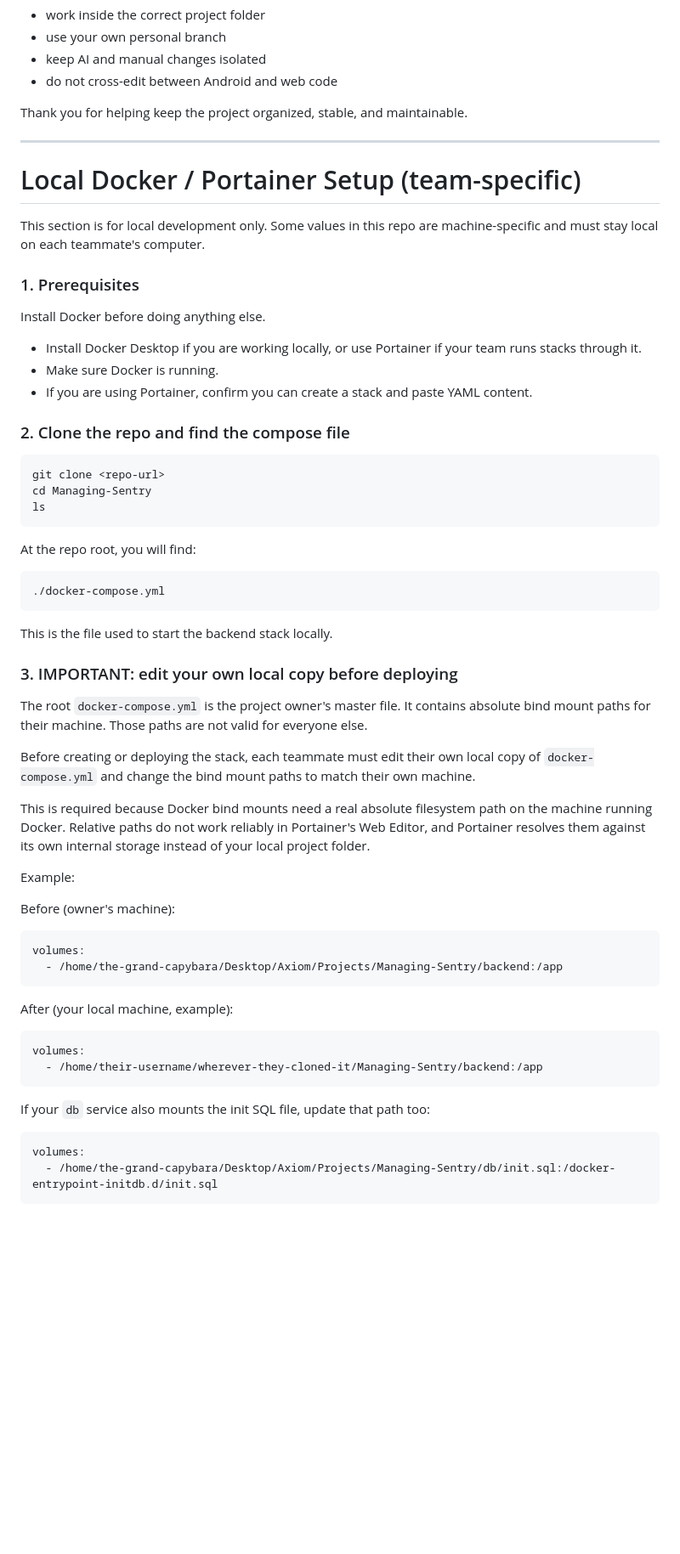
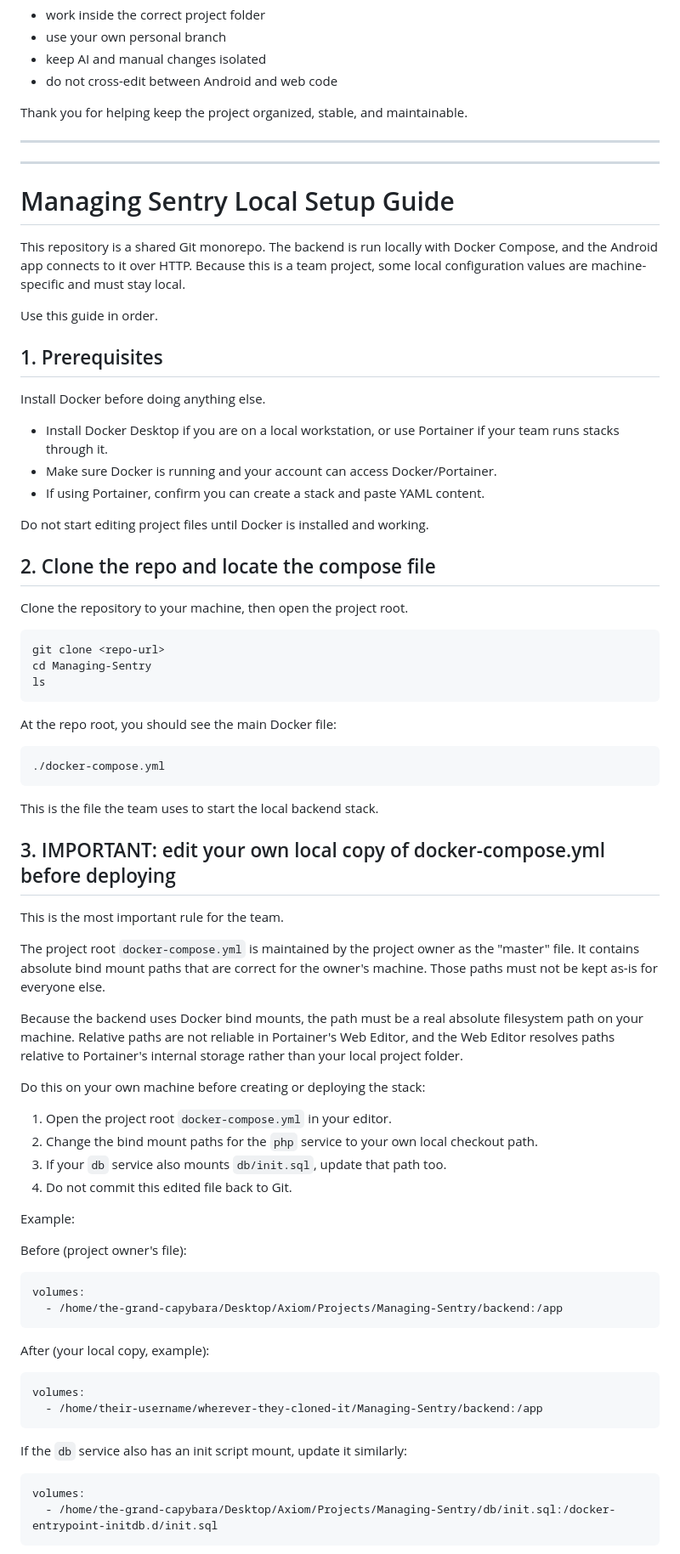
Before and after one commit to serious-capybara/managing-sentry, a Markdown page: CONTRIBUTING.md, the part around one of its changes. Shown at 85% size. Rendered like a GitHub page; blank space fills up the shorter version.

````diff
--- a/CONTRIBUTING.md
+++ b/CONTRIBUTING.md
@@ -262,20 +262,27 @@ To keep the project stable:
 Thank you for helping keep the project organized, stable, and maintainable.
 
 ---
+---
 
-# Local Docker / Portainer Setup (team-specific)
+# Managing Sentry Local Setup Guide
 
-This section is for local development only. Some values in this repo are machine-specific and must stay local on each teammate's computer.
+This repository is a shared Git monorepo. The backend is run locally with Docker Compose, and the Android app connects to it over HTTP. Because this is a team project, some local configuration values are machine-specific and must stay local.
 
-### 1. Prerequisites
+Use this guide in order.
+
+## 1. Prerequisites
 
 Install Docker before doing anything else.
 
-- Install Docker Desktop if you are working locally, or use Portainer if your team runs stacks through it.
-- Make sure Docker is running.
-- If you are using Portainer, confirm you can create a stack and paste YAML content.
+- Install Docker Desktop if you are on a local workstation, or use Portainer if your team runs stacks through it.
+- Make sure Docker is running and your account can access Docker/Portainer.
+- If using Portainer, confirm you can create a stack and paste YAML content.
 
-### 2. Clone the repo and find the compose file
+Do not start editing project files until Docker is installed and working.
+
+## 2. Clone the repo and locate the compose file
+
+Clone the repository to your machine, then open the project root.
 
 ```bash
 git clone <repo-url>
@@ -283,39 +290,46 @@ cd Managing-Sentry
 ls
 ```
 
-At the repo root, you will find:
+At the repo root, you should see the main Docker file:
 
 ```text
 ./docker-compose.yml
 ```
 
-This is the file used to start the backend stack locally.
+This is the file the team uses to start the local backend stack.
 
-### 3. IMPORTANT: edit your own local copy before deploying
+## 3. IMPORTANT: edit your own local copy of docker-compose.yml before deploying
 
-The root `docker-compose.yml` is the project owner's master file. It contains absolute bind mount paths for their machine. Those paths are not valid for everyone else.
+This is the most important rule for the team.
 
-Before creating or deploying the stack, each teammate must edit their own local copy of `docker-compose.yml` and change the bind mount paths to match their own machine.
+The project root `docker-compose.yml` is maintained by the project owner as the "master" file. It contains absolute bind mount paths that are correct for the owner's machine. Those paths must not be kept as-is for everyone else.
 
-This is required because Docker bind mounts need a real absolute filesystem path on the machine running Docker. Relative paths do not work reliably in Portainer's Web Editor, and Portainer resolves them against its own internal storage instead of your local project folder.
+Because the backend uses Docker bind mounts, the path must be a real absolute filesystem path on your machine. Relative paths are not reliable in Portainer's Web Editor, and the Web Editor resolves paths relative to Portainer's internal storage rather than your local project folder.
+
+Do this on your own machine before creating or deploying the stack:
+
+1. Open the project root `docker-compose.yml` in your editor.
+2. Change the bind mount paths for the `php` service to your own local checkout path.
+3. If your `db` service also mounts `db/init.sql`, update that path too.
+4. Do not commit this edited file back to Git.
 
 Example:
 
-Before (owner's machine):
+Before (project owner's file):
 
 ```yaml
 volumes:
   - /home/the-grand-capybara/Desktop/Axiom/Projects/Managing-Sentry/backend:/app
 ```
 
-After (your local machine, example):
+After (your local copy, example):
 
 ```yaml
 volumes:
   - /home/their-username/wherever-they-cloned-it/Managing-Sentry/backend:/app
 ```
 
-If your `db` service also mounts the init SQL file, update that path too:
+If the `db` service also has an init script mount, update it similarly:
 
 ```yaml
 volumes:
````
Also changed, not shown: other parts of CONTRIBUTING.md (+52 -39 lines), SETUP.md (deleted, +0 -205 lines).
